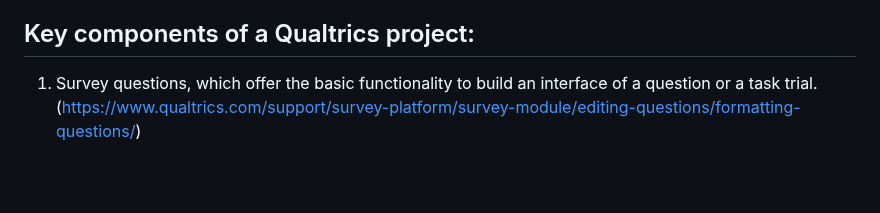
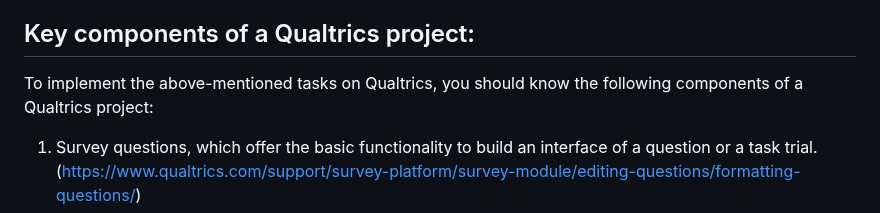
Before and after one commit to ntu-cam-clic/Social_Decision_Making_Tasks, a Markdown page: README.md, the part around the change. Rendered like a GitHub page; blank space fills up the shorter version.

```diff
--- a/README.md
+++ b/README.md
@@ -15,6 +15,7 @@ We also share a dataset of responses from 292 participants in 12 decision-making
 * Ambiguity aversion task (**AA**)
 
 ## Key components of a Qualtrics project:
+To implement the above-mentioned tasks on Qualtrics, you should know the following components of a Qualtrics project:
 1.	Survey questions, which offer the basic functionality to build an interface of a question or a task trial. (https://www.qualtrics.com/support/survey-platform/survey-module/editing-questions/formatting-questions/)
 2.	JavaScript, which enables more flexible coding, such as adding if-else condition and controlling timing of stimuli presentation. (https://www.qualtrics.com/support/survey-platform/survey-module/question-options/add-javascript/)
 3.	Survey header, which allows importing JavaScript libraries and setting code that will run for each page of the survey. (https://www.qualtrics.com/support/survey-platform/survey-module/look-feel/general-look-feel-settings/#AddFooterHeader)
```
